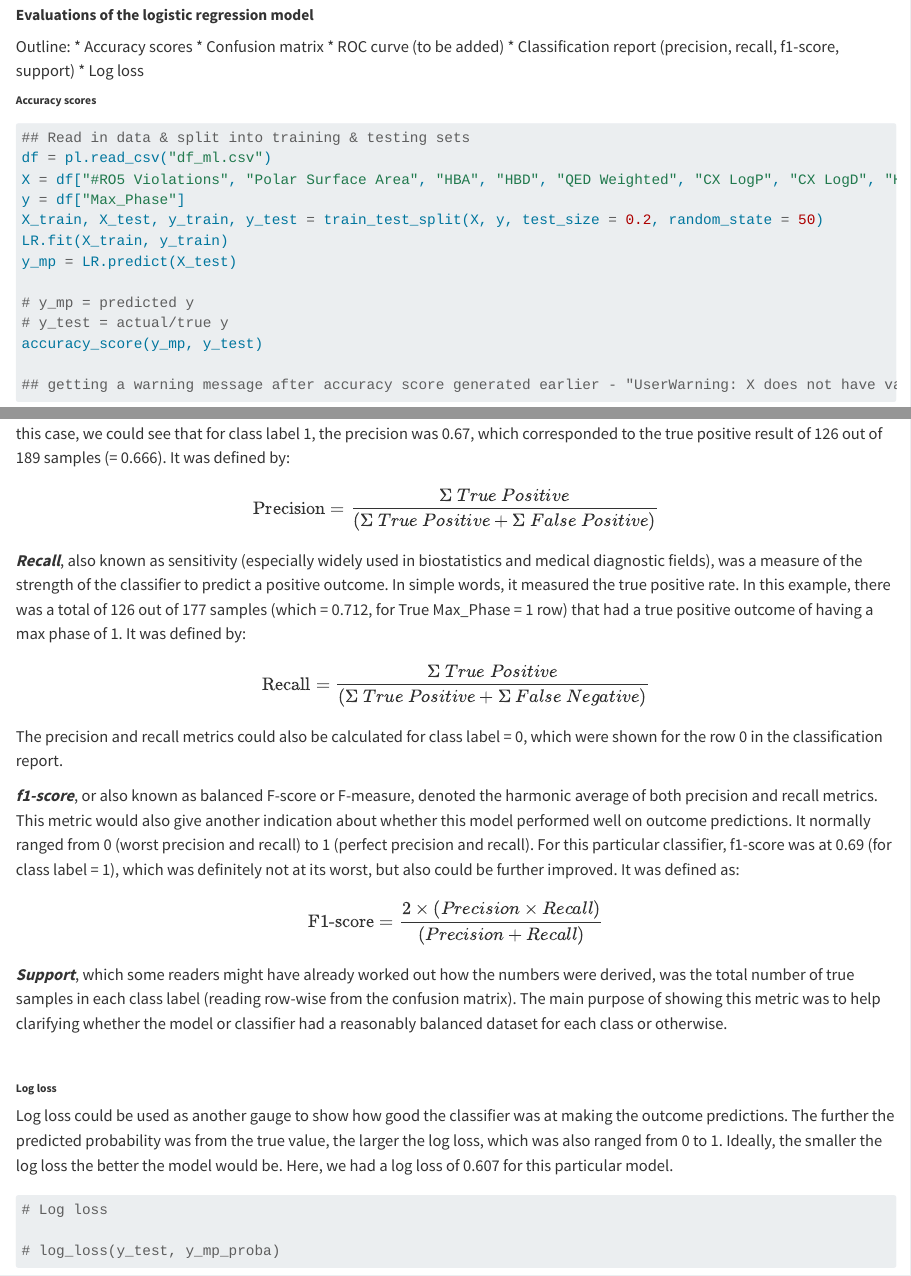
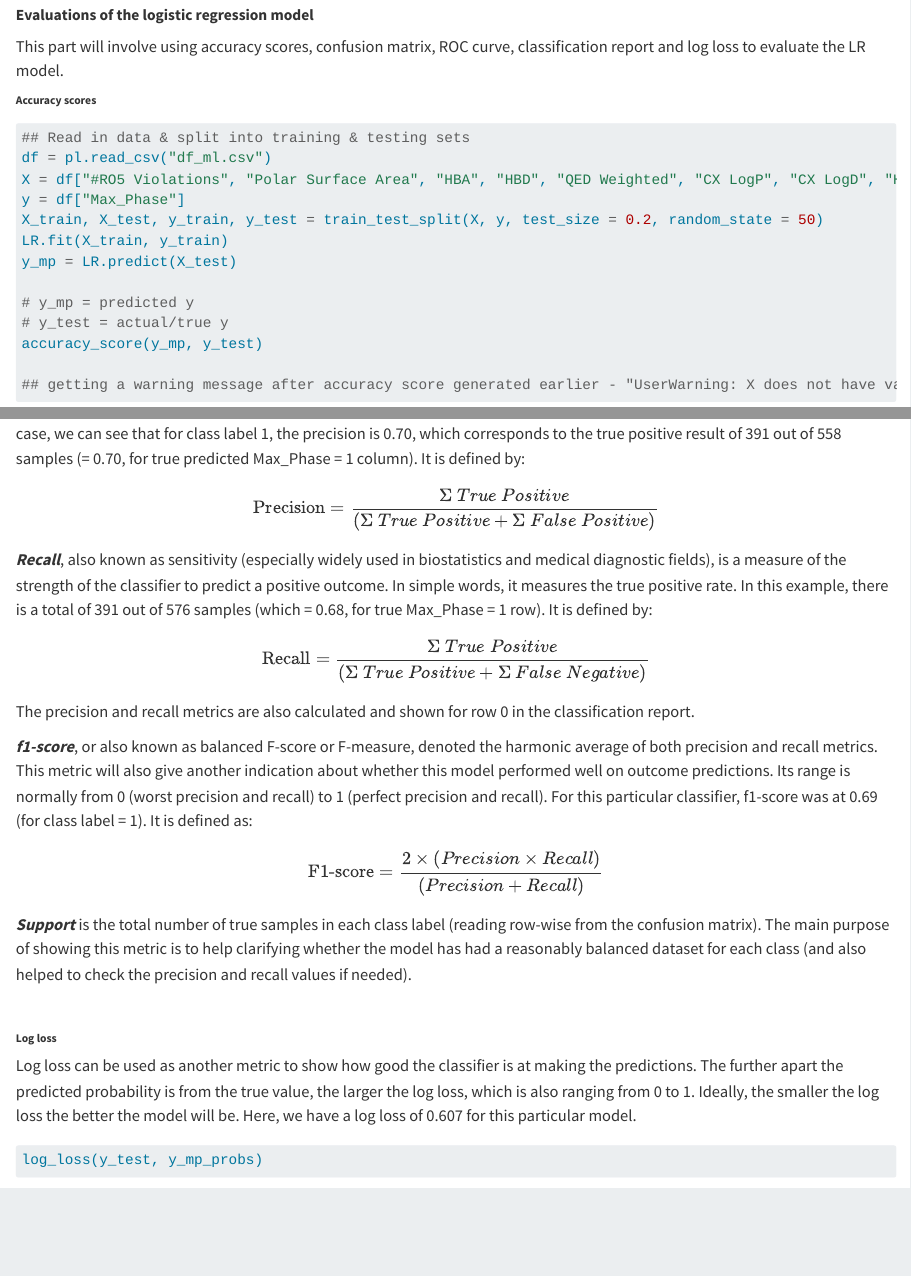
Before and after one commit to jhylin/ML1-1_small_mols_in_ChEMBL, a Quarto document (ML1-1-4_chembl_cpds_evaluate.qmd): the page in a window 1100 px wide, from 760 px down, and a second part further down, joined at a grey line. Rendered offline with R 4.5, knitr and Pandoc in place of Quarto, with nearby package versions; some code elsewhere in the file could not run offline; long lines of code are wrapped.

Commit message:
Updated evaluation part

````diff
--- a/ML1-1-4_chembl_cpds_evaluate.qmd
+++ b/ML1-1-4_chembl_cpds_evaluate.qmd
@@ -46,12 +46,7 @@ LR
 
 ##### **Evaluations of the logistic regression model**
 
-Outline:
-* Accuracy scores
-* Confusion matrix
-* ROC curve (to be added)
-* Classification report (precision, recall, f1-score, support)
-* Log loss
+This part will involve using accuracy scores, confusion matrix, ROC curve, classification report and log loss to evaluate the LR model.
 
 ###### **Accuracy scores**
 
@@ -185,37 +183,35 @@ to be added.
 print(classification_report(y_test, y_mp))
 ```
 
-***Precision*** was a measure of the accuracy of a predicted outcome, where a class label had been predicted by the classifier. So in this case, we could see that for class label 1, the precision was 0.67, which corresponded to the true positive result of 126 out of 189 samples (= 0.666). It was defined by:
+***Precision*** is a measure of the accuracy of a predicted outcome, where a class label has been predicted by the classifier. In this case, we can see that for class label 1, the precision is 0.70, which corresponds to the true positive result of 391 out of 558 samples (= 0.70, for true predicted Max_Phase = 1 column). It is defined by:
 
 $$
 \text{Precision} = \frac{\Sigma\ True\ Positive}{(\Sigma\ True\ Positive + \Sigma\ False\ Positive)}
 $$
 
-***Recall***, also known as sensitivity (especially widely used in biostatistics and medical diagnostic fields), was a measure of the strength of the classifier to predict a positive outcome. In simple words, it measured the true positive rate. In this example, there was a total of 126 out of 177 samples (which = 0.712, for True Max_Phase = 1 row) that had a true positive outcome of having a max phase of 1. It was defined by:
+***Recall***, also known as sensitivity (especially widely used in biostatistics and medical diagnostic fields), is a measure of the strength of the classifier to predict a positive outcome. In simple words, it measures the true positive rate. In this example, there is a total of 391 out of 576 samples (which = 0.68, for true Max_Phase = 1 row). It is defined by:
 
 $$
 \text{Recall} = \frac{\Sigma\ True\ Positive}{(\Sigma\ True\ Positive + \Sigma\ False\ Negative)}
 $$
 
-The precision and recall metrics could also be calculated for class label = 0, which were shown for the row 0 in the classification report.
+The precision and recall metrics are also calculated and shown for row 0 in the classification report.
 
-***f1-score***, or also known as balanced F-score or F-measure, denoted the harmonic average of both precision and recall metrics. This metric would also give another indication about whether this model performed well on outcome predictions. It normally ranged from 0 (worst precision and recall) to 1 (perfect precision and recall). For this particular classifier, f1-score was at 0.69 (for class label = 1), which was definitely not at its worst, but also could be further improved. It was defined as:
+***f1-score***, or also known as balanced F-score or F-measure, denoted the harmonic average of both precision and recall metrics. This metric will also give another indication about whether this model performed well on outcome predictions. Its range is normally from 0 (worst precision and recall) to 1 (perfect precision and recall). For this particular classifier, f1-score was at 0.69 (for class label = 1). It is defined as:
 
 $$
 \text{F1-score} = \frac{2 \times (Precision \times Recall)}{(Precision + Recall)}
 $$
 
-***Support***, which some readers might have already worked out how the numbers were derived, was the total number of true samples in each class label (reading row-wise from the confusion matrix). The main purpose of showing this metric was to help clarifying whether the model or classifier had a reasonably balanced dataset for each class or otherwise.
+***Support*** is the total number of true samples in each class label (reading row-wise from the confusion matrix). The main purpose of showing this metric is to help clarifying whether the model has had a reasonably balanced dataset for each class (and also helped to check the precision and recall values if needed).
 
 <br>
 
 ###### **Log loss**
 
-Log loss could be used as another gauge to show how good the classifier was at making the outcome predictions. The further the predicted probability was from the true value, the larger the log loss, which was also ranged from 0 to 1. Ideally, the smaller the log loss the better the model would be. Here, we had a log loss of 0.607 for this particular model.
+Log loss can be used as another metric to show how good the classifier is at making the predictions. The further apart the predicted probability is from the true value, the larger the log loss, which is also ranging from 0 to 1. Ideally, the smaller the log loss the better the model will be. Here, we have a log loss of 0.607 for this particular model.
 
 ```{python}
-# Log loss
-
-# log_loss(y_test, y_mp_proba)
+log_loss(y_test, y_mp_probs)
 ```
 
````
Also changed, not shown: ML1-1-4_chembl_cpds_evaluate.qmd (87 more changed lines).
